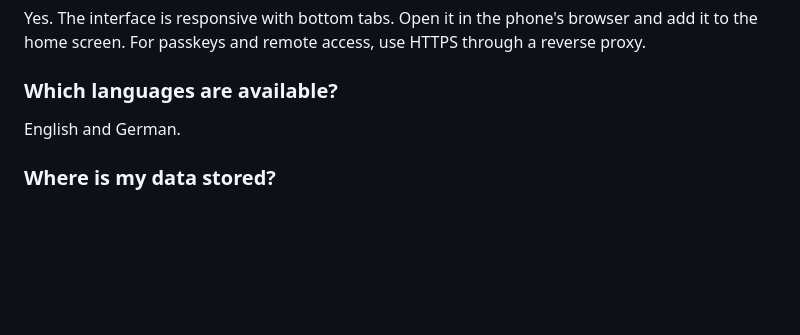
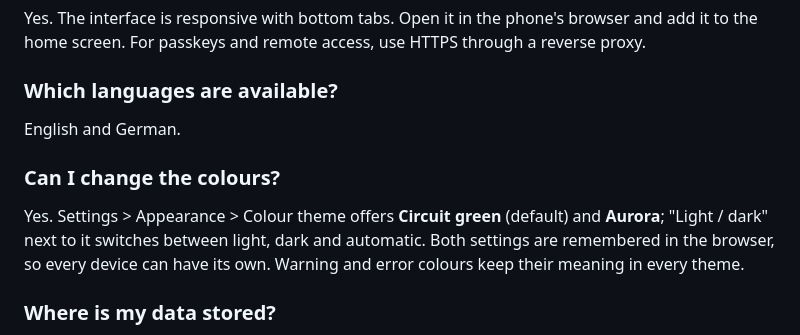
Before and after one commit to robeertm/lanloom, a Markdown page: docs/FAQ.md, the part around the change. Rendered like a GitHub page; blank space fills up the shorter version.

```diff
--- a/docs/FAQ.md
+++ b/docs/FAQ.md
@@ -33,6 +33,9 @@ Yes. The interface is responsive with bottom tabs. Open it in the phone's browse
 ### Which languages are available?
 English and German.
 
+### Can I change the colours?
+Yes. Settings > Appearance > Colour theme offers **Circuit green** (default) and **Aurora**; "Light / dark" next to it switches between light, dark and automatic. Both settings are remembered in the browser, so every device can have its own. Warning and error colours keep their meaning in every theme.
+
 ### Where is my data stored?
 In the data volume mounted at `/data`: the inventory database (`lanloom.db`), the key file (`secret.key`), the setup code file and backups. Nothing is sent elsewhere.
 
```
Also changed, not shown: CHANGELOG.md (+11 -0 lines), README.md (+14 -1 lines), docs/screenshots/colour-theme-picker-light.png (added), docs/screenshots/theme-aurora-dark.png (added), docs/screenshots/theme-circuit-dark.png (added), 11 other files.
